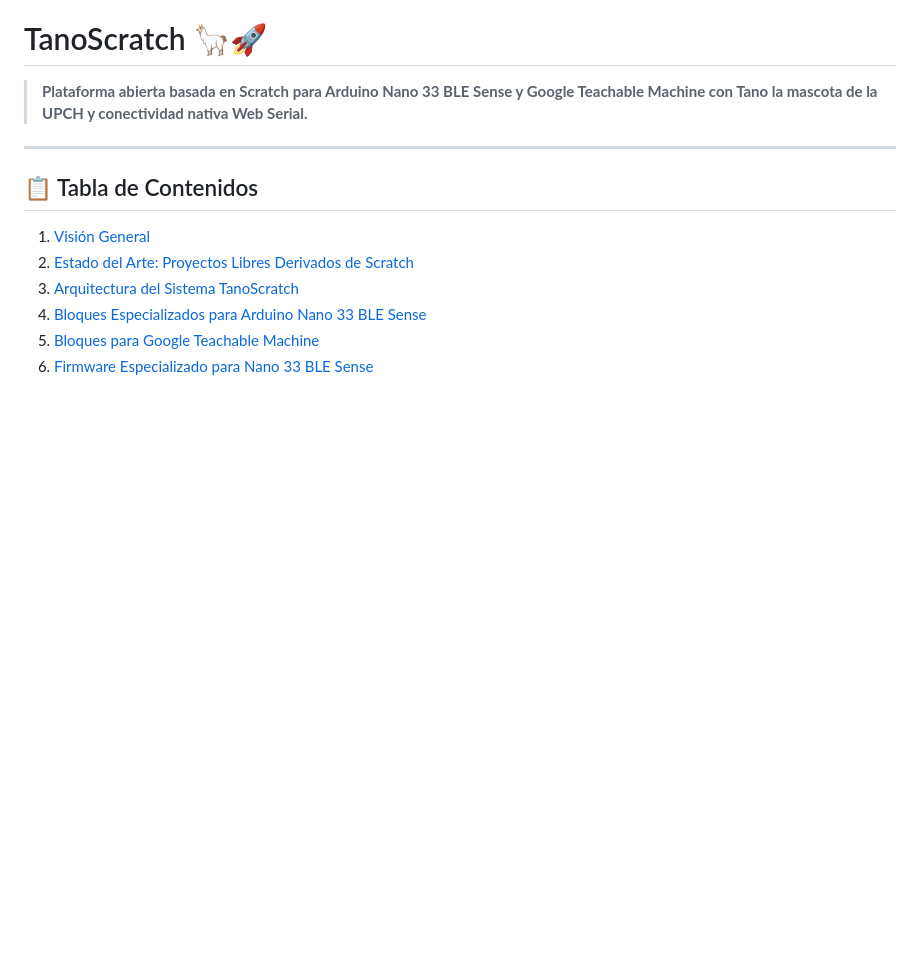
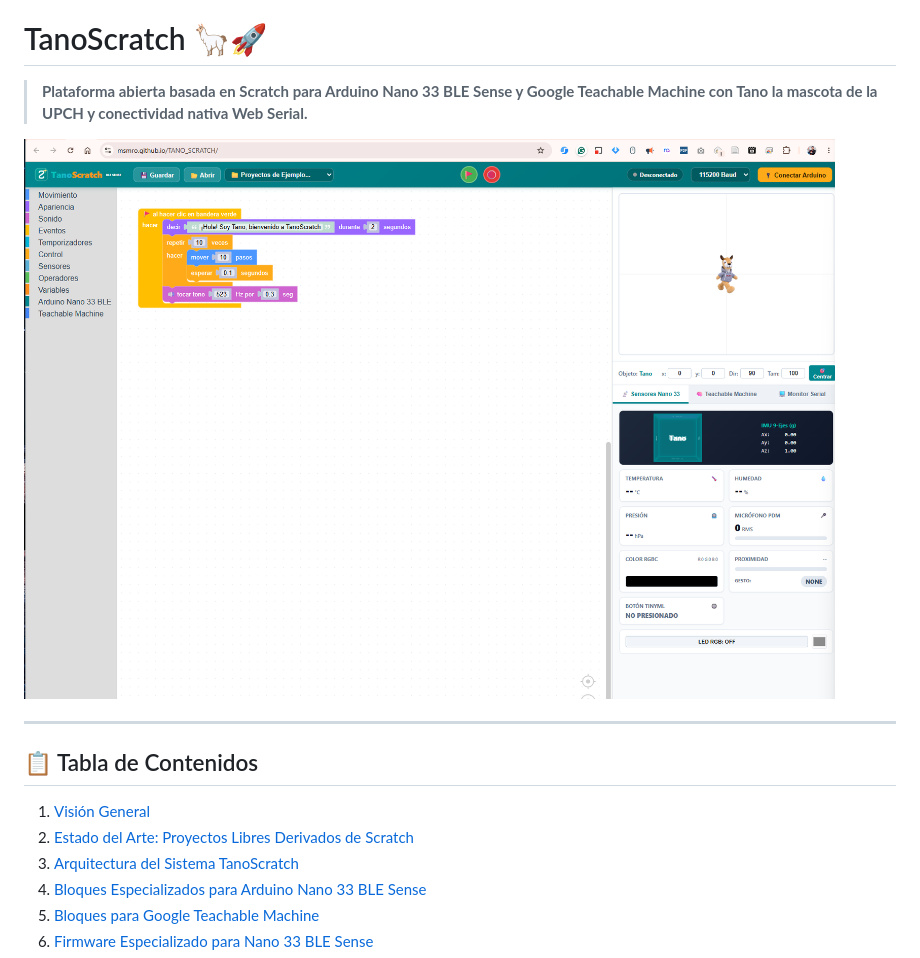
Before and after one commit to MSMRo/TANO_SCRATCH, a Markdown page: README.md, the part around the change. Drawn GitHub-style; pictures changed too: imgs/Screenshot 2026-10-17 235335.png (added); blank space fills up the shorter version.

Commit message:
docs: add interface screenshot to README

```diff
--- a/README.md
+++ b/README.md
@@ -1,6 +1,8 @@
 # TanoScratch 🦙🚀
 
 > **Plataforma abierta basada en Scratch para Arduino Nano 33 BLE Sense y Google Teachable Machine con Tano la mascota de la UPCH y conectividad nativa Web Serial.**
+
+![](./imgs/Screenshot%202026-10-17%20235335.png)
 
 ---
 
```
